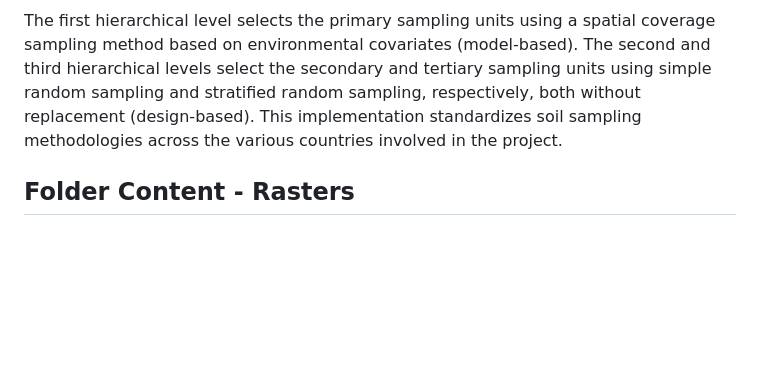
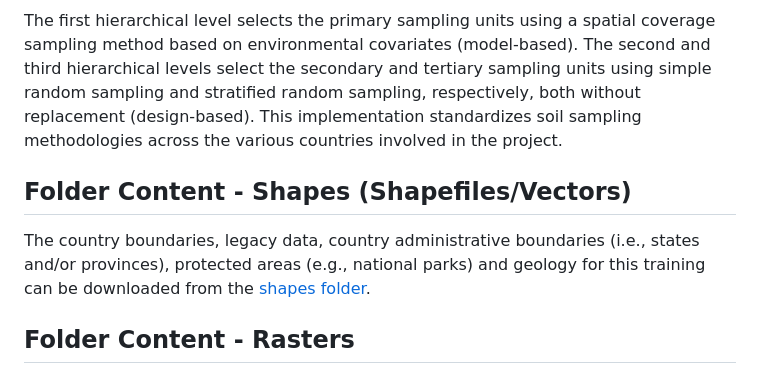
Before and after one commit to un-fao/SoilFER, a Markdown page: sampling design/README.md, the part around the change. Drawn GitHub-style; blank space fills up the shorter version.

```diff
--- a/sampling design/README.md
+++ b/sampling design/README.md
@@ -7,6 +7,10 @@ The *SoilFER Technical Manual for Sampling Design* provides general guidance on
 This folder contains materials to produce a Soil Sampling Design for the SoilFER Project, using a study case in Zambia as an example. The design applies a three-stage hierarchical hybrid method incorporating both probability and non-probability sampling for soil mapping and monitoring within the SoilFER framework.
 
 The first hierarchical level selects the primary sampling units using a spatial coverage sampling method based on environmental covariates (model-based). The second and third hierarchical levels select the secondary and tertiary sampling units using simple random sampling and stratified random sampling, respectively, both without replacement (design-based). This implementation standardizes soil sampling methodologies across the various countries involved in the project.
+
+## Folder Content - Shapes (Shapefiles/Vectors)
+
+The country boundaries, legacy data, country administrative boundaries (i.e., states and/or provinces), protected areas (e.g., national parks) and geology for this training can be downloaded from the [shapes folder](./data/shapes).
 
 ## Folder Content - Rasters
 
```
